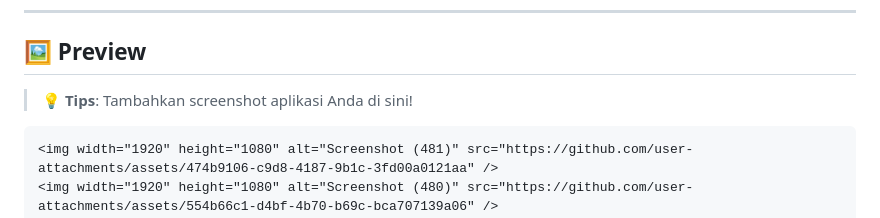
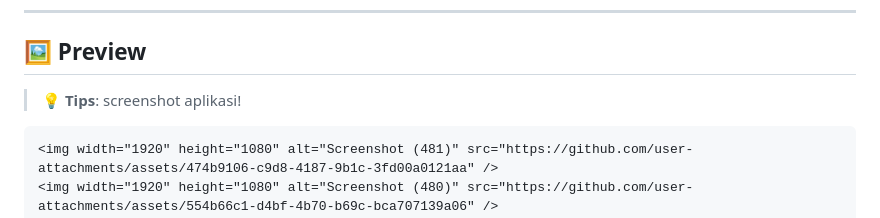
Before and after one commit to MfBally354/uji_django1, a Markdown page: README.md, the part around the change. Drawn GitHub-style.

Commit message:
Update README.md
Pendahuluan

````diff
--- a/README.md
+++ b/README.md
@@ -56,7 +56,7 @@
 
 ## 🖼️ Preview
 
-> 💡 **Tips**: Tambahkan screenshot aplikasi Anda di sini!
+> 💡 **Tips**: screenshot aplikasi!
 
 ```
 <img width="1920" height="1080" alt="Screenshot (481)" src="https://github.com/user-attachments/assets/474b9106-c9d8-4187-9b1c-3fd00a0121aa" />
````
